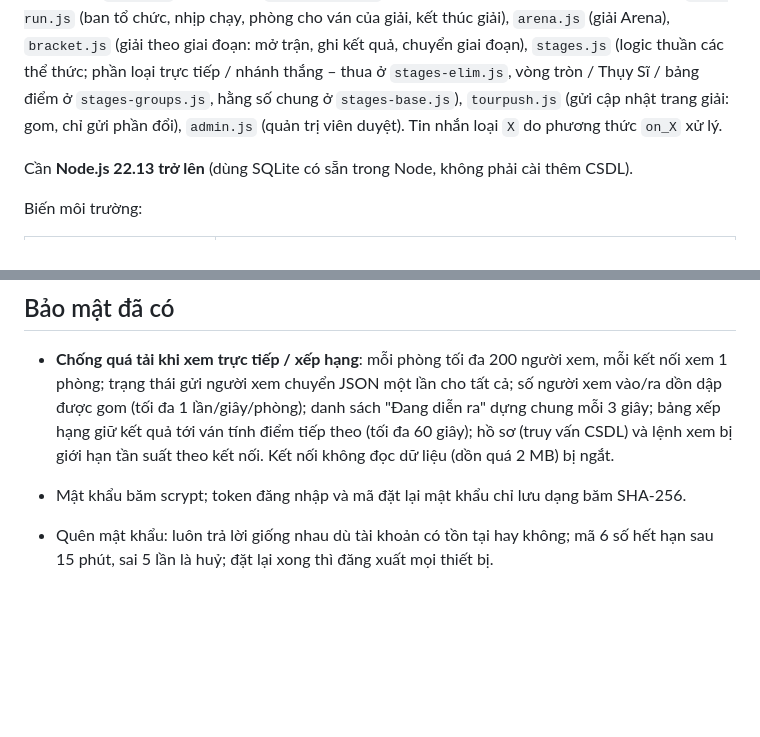
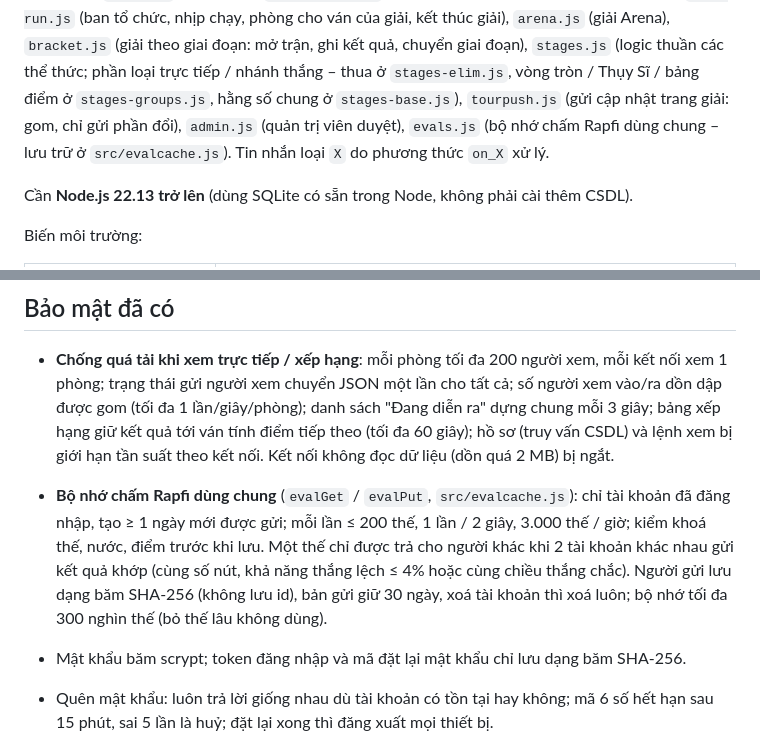
Before and after one commit to marseraf7/psychic-doodle, a Markdown page: server/README.md, 2 parts joined by grey strips. Rendered like a GitHub page; blank space fills up the shorter version.

```diff
--- a/server/README.md
+++ b/server/README.md
@@ -145,7 +145,8 @@ Mã máy chủ: `server.js` (WebSocket), `src/web.js` (HTTP: file tĩnh, ảnh x
 `clubs.js` (câu lạc bộ), `tournaments.js` (giải đấu – phần chung: tạo, đăng ký, xem), `tour-run.js` (ban tổ chức, nhịp chạy, phòng cho ván của giải, kết thúc giải),
 `arena.js` (giải Arena), `bracket.js` (giải theo giai đoạn: mở trận, ghi kết quả, chuyển giai đoạn),
 `stages.js` (logic thuần các thể thức; phần loại trực tiếp / nhánh thắng – thua ở `stages-elim.js`, vòng tròn / Thụy Sĩ / bảng điểm ở `stages-groups.js`, hằng số chung ở `stages-base.js`),
-`tourpush.js` (gửi cập nhật trang giải: gom, chỉ gửi phần đổi), `admin.js` (quản trị viên duyệt).
+`tourpush.js` (gửi cập nhật trang giải: gom, chỉ gửi phần đổi), `admin.js` (quản trị viên duyệt),
+`evals.js` (bộ nhớ chấm Rapfi dùng chung – lưu trữ ở `src/evalcache.js`).
 Tin nhắn loại `X` do phương thức `on_X` xử lý.
 
 Cần **Node.js 22.13 trở lên** (dùng SQLite có sẵn trong Node, không phải cài thêm CSDL).
@@ -281,6 +282,12 @@ Khuyên dùng cách để chính máy chủ phục vụ giao diện (link mời
   danh sách "Đang diễn ra" dựng chung mỗi 3 giây; bảng xếp hạng giữ kết quả tới ván tính điểm tiếp theo (tối đa 60 giây);
   hồ sơ (truy vấn CSDL) và lệnh xem bị giới hạn tần suất theo kết nối. Kết nối không đọc dữ liệu (dồn quá 2 MB) bị ngắt.
 
+- **Bộ nhớ chấm Rapfi dùng chung** (`evalGet` / `evalPut`, `src/evalcache.js`): chỉ tài khoản đã đăng nhập, tạo ≥ 1 ngày
+  mới được gửi; mỗi lần ≤ 200 thế, 1 lần / 2 giây, 3.000 thế / giờ; kiểm khoá thế, nước, điểm trước khi lưu. Một thế chỉ được
+  trả cho người khác khi 2 tài khoản khác nhau gửi kết quả khớp (cùng số nút, khả năng thắng lệch ≤ 4% hoặc cùng chiều thắng
+  chắc). Người gửi lưu dạng băm SHA-256 (không lưu id), bản gửi giữ 30 ngày, xoá tài khoản thì xoá luôn; bộ nhớ tối đa
+  300 nghìn thế (bỏ thế lâu không dùng).
+
 - Mật khẩu băm scrypt; token đăng nhập và mã đặt lại mật khẩu chỉ lưu dạng băm SHA-256.
 - Quên mật khẩu: luôn trả lời giống nhau dù tài khoản có tồn tại hay không; mã 6 số hết hạn sau
   15 phút, sai 5 lần là huỷ; đặt lại xong thì đăng xuất mọi thiết bị.
```
Also changed, not shown: caro/README.md (+36 -5 lines).
